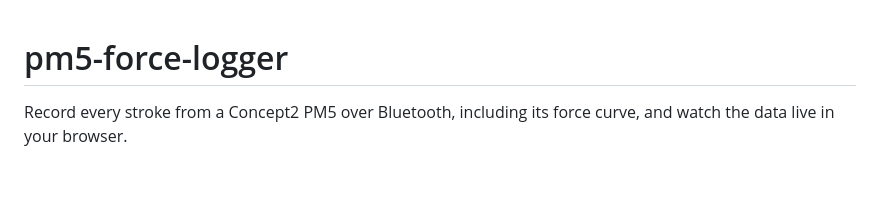
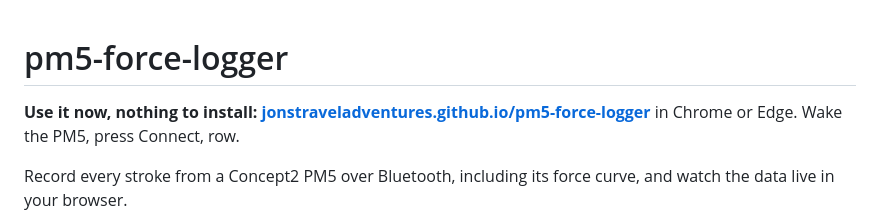
Before and after one commit to jonstraveladventures/pm5-force-logger, a Markdown page: README.md, the part around the change. Rendered like a GitHub page; blank space fills up the shorter version.

Commit message:
README: the browser version is the first line
Co-Authored-By: Claude Fable 5.1 <noreply@anthropic.com>

```diff
--- a/README.md
+++ b/README.md
@@ -1,4 +1,6 @@
 # pm5-force-logger
+
+**Use it now, nothing to install: [jonstraveladventures.github.io/pm5-force-logger](https://jonstraveladventures.github.io/pm5-force-logger/)** in Chrome or Edge. Wake the PM5, press Connect, row.
 
 Record every stroke from a Concept2 PM5 over Bluetooth, including its force curve, and watch the data live in your browser.
 
```
